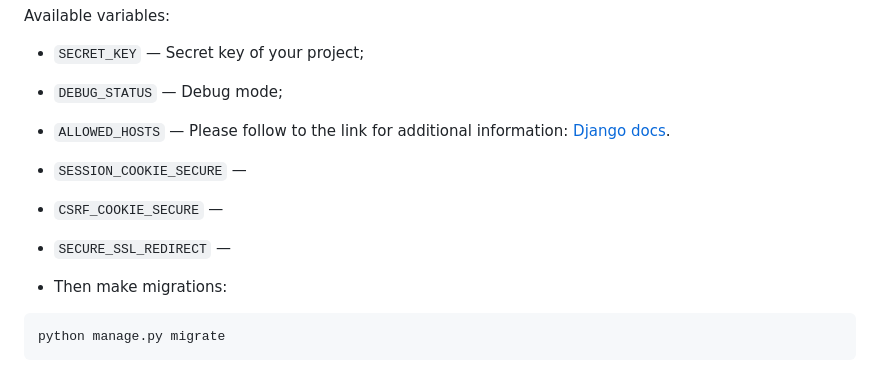
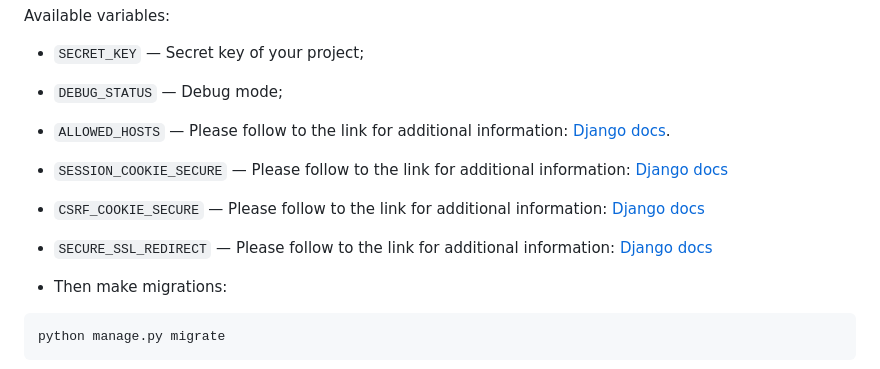
Before and after one commit to Gennadynemchin/where_to_go, a Markdown page: README.md, the part around the change. Rendered like a GitHub page.

````diff
--- a/README.md
+++ b/README.md
@@ -28,9 +28,9 @@ Available variables:
 - `SECRET_KEY` — Secret key of your project;
 - `DEBUG_STATUS` — Debug mode;
 - `ALLOWED_HOSTS` — Please follow to the link for additional information: [Django docs](https://docs.djangoproject.com/en/4.2/ref/settings/#allowed-hosts).
-- `SESSION_COOKIE_SECURE` —
-- `CSRF_COOKIE_SECURE` —
-- `SECURE_SSL_REDIRECT` —
+- `SESSION_COOKIE_SECURE` — Please follow to the link for additional information: [Django docs](https://docs.djangoproject.com/en/4.2/ref/settings/#session-cookie-secure)
+- `CSRF_COOKIE_SECURE` — Please follow to the link for additional information: [Django docs](https://docs.djangoproject.com/en/4.2/ref/settings/#csrf-cookie-secure)
+- `SECURE_SSL_REDIRECT` — Please follow to the link for additional information: [Django docs](https://django-secure.readthedocs.io/en/v0.1.1/settings.html#secure-ssl-redirect)
 
 - Then make migrations:
 ```bash
````
